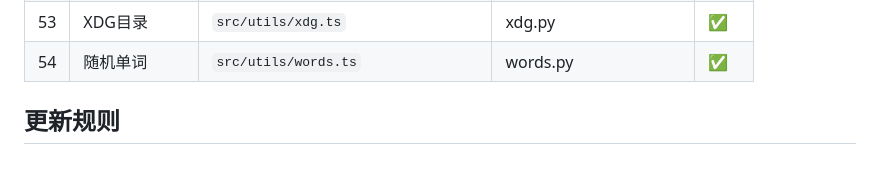
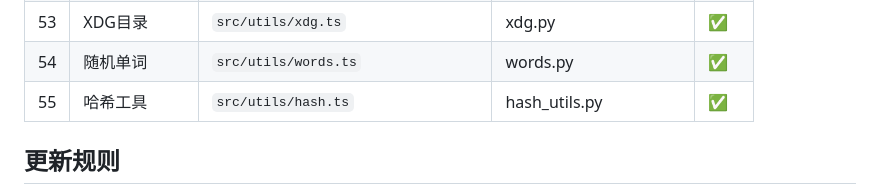
Before and after one commit to QQ314958617/jiaoyi, a Markdown page: memory/code-learning-progress.md, the part around the change. Drawn GitHub-style; blank space fills up the shorter version.

Commit message:
docs: 更新进度-第55模块完成

```diff
--- a/memory/code-learning-progress.md
+++ b/memory/code-learning-progress.md
@@ -75,6 +75,7 @@
 | 52 | 命令查找 | `src/utils/which.ts` | which.py | ✅ |
 | 53 | XDG目录 | `src/utils/xdg.ts` | xdg.py | ✅ |
 | 54 | 随机单词 | `src/utils/words.ts` | words.py | ✅ |
+| 55 | 哈希工具 | `src/utils/hash.ts` | hash_utils.py | ✅ |
 
 ## 更新规则
 每次学习完一个模块，在此文件更新"当前模块"为下一个
```
